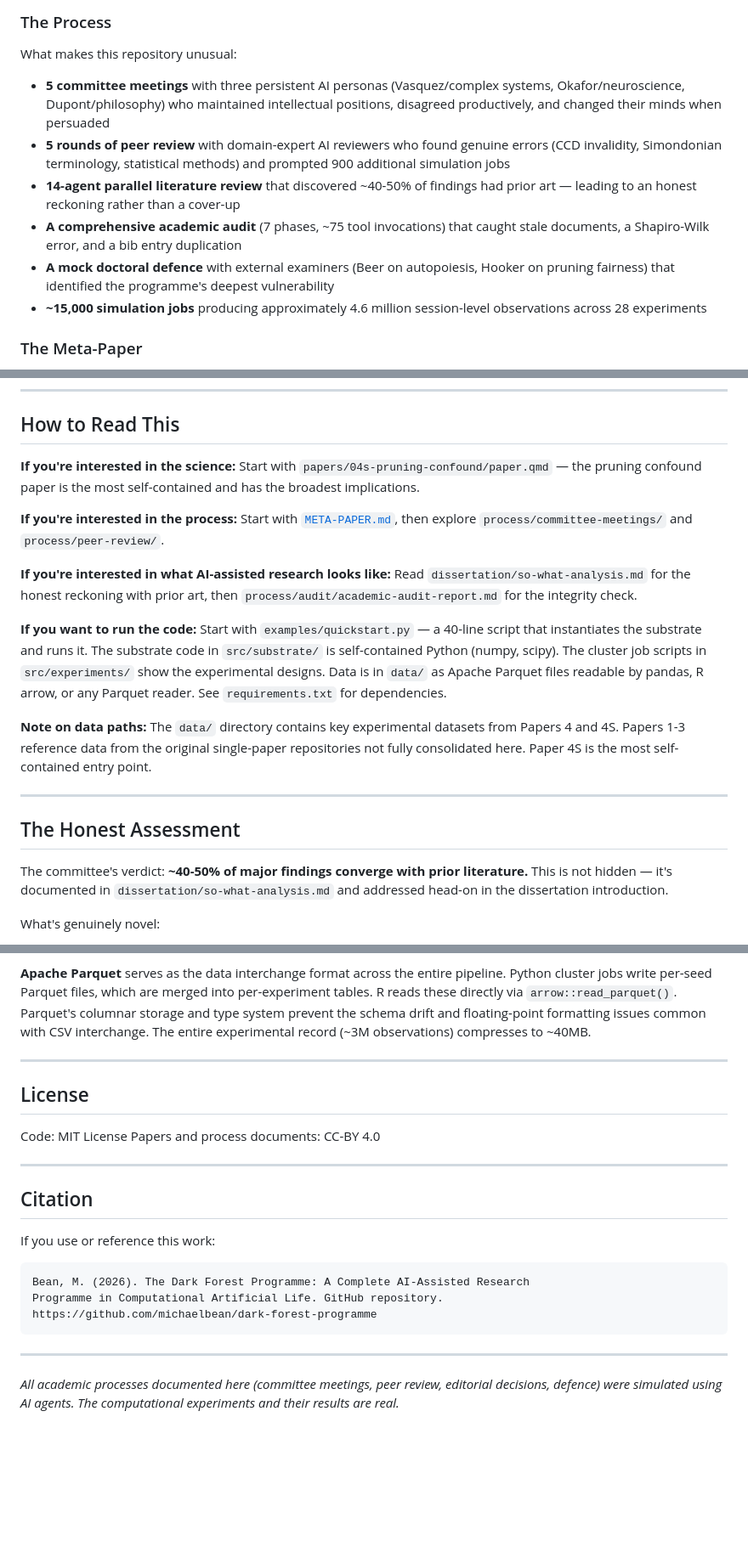
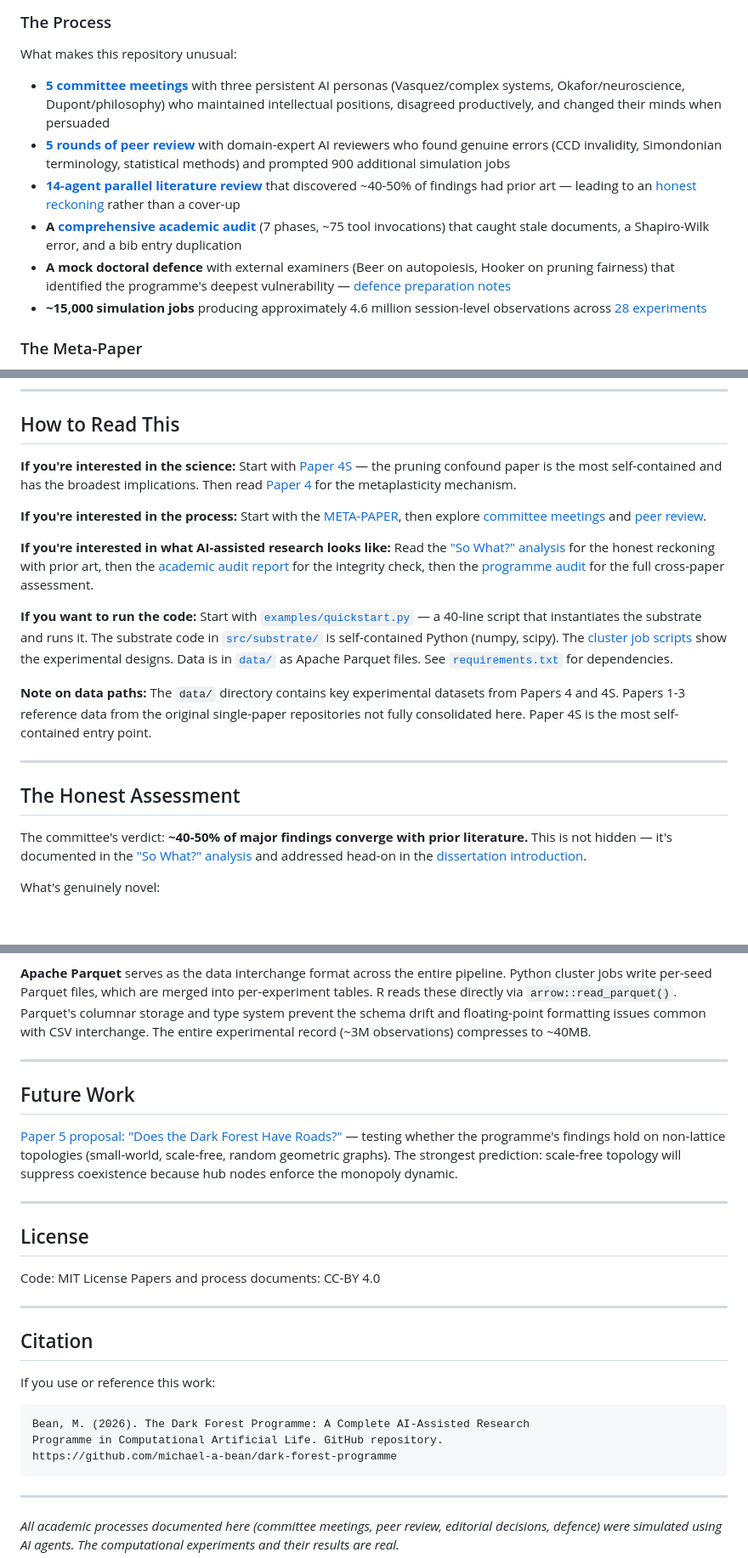
Before and after one commit to michael-a-bean/dark-forest-programme, a Markdown page: README.md, 3 parts joined by grey strips. Shown at 85% size. GitHub-like rendering; blank space fills up the shorter version.

Commit message:
Add links throughout README
- Paper table: each paper number links to its QMD
- Process section: committee meetings, peer review, research reports,
  audit report, defence prep all linked
- How to Read: all paths are now clickable links
- Honest Assessment: links to so-what analysis and dissertation intro
- Future Work section with link to Paper 5 topology proposal
- Fix citation URL to correct GitHub username

Co-Authored-By: Claude Opus 4.6 (1M context) <noreply@anthropic.com>

````diff
--- a/README.md
+++ b/README.md
@@ -36,12 +36,12 @@ The programme's central finding: **maintenance operations in self-organising sys
 
 What makes this repository unusual:
 
-- **5 committee meetings** with three persistent AI personas (Vasquez/complex systems, Okafor/neuroscience, Dupont/philosophy) who maintained intellectual positions, disagreed productively, and changed their minds when persuaded
-- **5 rounds of peer review** with domain-expert AI reviewers who found genuine errors (CCD invalidity, Simondonian terminology, statistical methods) and prompted 900 additional simulation jobs
-- **14-agent parallel literature review** that discovered ~40-50% of findings had prior art — leading to an honest reckoning rather than a cover-up
-- **A comprehensive academic audit** (7 phases, ~75 tool invocations) that caught stale documents, a Shapiro-Wilk error, and a bib entry duplication
-- **A mock doctoral defence** with external examiners (Beer on autopoiesis, Hooker on pruning fairness) that identified the programme's deepest vulnerability
-- **~15,000 simulation jobs** producing approximately 4.6 million session-level observations across 28 experiments
+- **[5 committee meetings](process/committee-meetings/)** with three persistent AI personas (Vasquez/complex systems, Okafor/neuroscience, Dupont/philosophy) who maintained intellectual positions, disagreed productively, and changed their minds when persuaded
+- **[5 rounds of peer review](process/peer-review/)** with domain-expert AI reviewers who found genuine errors (CCD invalidity, Simondonian terminology, statistical methods) and prompted 900 additional simulation jobs
+- **[14-agent parallel literature review](dissertation/research-reports/)** that discovered ~40-50% of findings had prior art — leading to an [honest reckoning](dissertation/so-what-analysis.md) rather than a cover-up
+- **A [comprehensive academic audit](process/audit/academic-audit-report.md)** (7 phases, ~75 tool invocations) that caught stale documents, a Shapiro-Wilk error, and a bib entry duplication
+- **A mock doctoral defence** with external examiners (Beer on autopoiesis, Hooker on pruning fairness) that identified the programme's deepest vulnerability — [defence preparation notes](dissertation/defence-prep.md)
+- **~15,000 simulation jobs** producing approximately 4.6 million session-level observations across [28 experiments](src/experiments/)
 
 ### The Meta-Paper
 
@@ -107,13 +107,13 @@ META-PAPER.md              # The process documentation
 
 ## How to Read This
 
-**If you're interested in the science:** Start with `papers/04s-pruning-confound/paper.qmd` — the pruning confound paper is the most self-contained and has the broadest implications.
+**If you're interested in the science:** Start with [Paper 4S](papers/04s-pruning-confound/paper.qmd) — the pruning confound paper is the most self-contained and has the broadest implications. Then read [Paper 4](papers/04-metaplasticity/paper.qmd) for the metaplasticity mechanism.
 
-**If you're interested in the process:** Start with [`META-PAPER.md`](META-PAPER.md), then explore `process/committee-meetings/` and `process/peer-review/`.
+**If you're interested in the process:** Start with the [META-PAPER](META-PAPER.md), then explore [committee meetings](process/committee-meetings/) and [peer review](process/peer-review/).
 
-**If you're interested in what AI-assisted research looks like:** Read `dissertation/so-what-analysis.md` for the honest reckoning with prior art, then `process/audit/academic-audit-report.md` for the integrity check.
+**If you're interested in what AI-assisted research looks like:** Read the ["So What?" analysis](dissertation/so-what-analysis.md) for the honest reckoning with prior art, then the [academic audit report](process/audit/academic-audit-report.md) for the integrity check, then the [programme audit](process/audit/programme-audit.md) for the full cross-paper assessment.
 
-**If you want to run the code:** Start with `examples/quickstart.py` — a 40-line script that instantiates the substrate and runs it. The substrate code in `src/substrate/` is self-contained Python (numpy, scipy). The cluster job scripts in `src/experiments/` show the experimental designs. Data is in `data/` as Apache Parquet files readable by pandas, R arrow, or any Parquet reader. See `requirements.txt` for dependencies.
+**If you want to run the code:** Start with [`examples/quickstart.py`](examples/quickstart.py) — a 40-line script that instantiates the substrate and runs it. The substrate code in [`src/substrate/`](src/substrate/) is self-contained Python (numpy, scipy). The [cluster job scripts](src/experiments/) show the experimental designs. Data is in [`data/`](data/) as Apache Parquet files. See [`requirements.txt`](requirements.txt) for dependencies.
 
 **Note on data paths:** The `data/` directory contains key experimental datasets from Papers 4 and 4S. Papers 1-3 reference data from the original single-paper repositories not fully consolidated here. Paper 4S is the most self-contained entry point.
 
@@ -121,7 +121,7 @@ META-PAPER.md              # The process documentation
 
 ## The Honest Assessment
 
-The committee's verdict: **~40-50% of major findings converge with prior literature.** This is not hidden — it's documented in `dissertation/so-what-analysis.md` and addressed head-on in the dissertation introduction.
+The committee's verdict: **~40-50% of major findings converge with prior literature.** This is not hidden — it's documented in the ["So What?" analysis](dissertation/so-what-analysis.md) and addressed head-on in the [dissertation introduction](dissertation/chapters/introduction.qmd).
 
 What's genuinely novel:
 - The disordinal interaction (pruning reverses approach rankings) — no prior art
@@ -167,6 +167,12 @@ The most productive pattern was the **committee disagreement format**: multiple
 
 ---
 
+## Future Work
+
+[Paper 5 proposal: "Does the Dark Forest Have Roads?"](proposals/paper5-topology.md) — testing whether the programme's findings hold on non-lattice topologies (small-world, scale-free, random geometric graphs). The strongest prediction: scale-free topology will suppress coexistence because hub nodes enforce the monopoly dynamic.
+
+---
+
 ## License
 
 Code: MIT License
@@ -181,7 +187,7 @@ If you use or reference this work:
 ```
 Bean, M. (2026). The Dark Forest Programme: A Complete AI-Assisted Research
 Programme in Computational Artificial Life. GitHub repository.
-https://github.com/michaelbean/dark-forest-programme
+https://github.com/michael-a-bean/dark-forest-programme
 ```
 
 ---
````
Also changed, not shown: other parts of README.md (+5 -5 lines).
